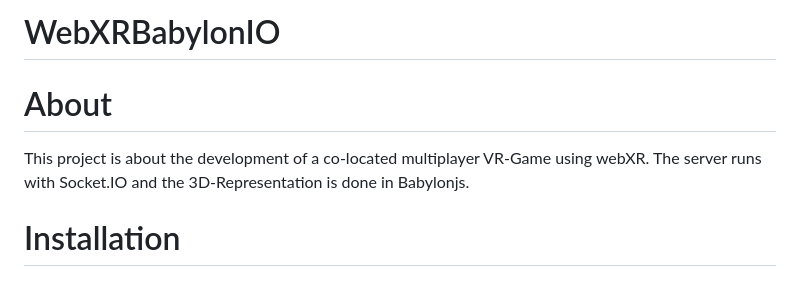
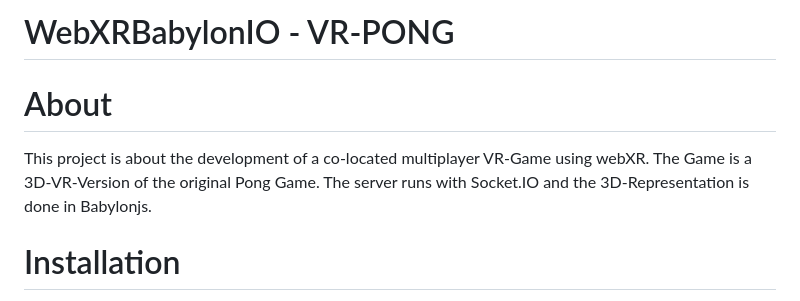
Before and after one commit to felixChB/WebXRBabylonIO, a Markdown page: README.md, the part around the change. Rendered like a GitHub page.

```diff
--- a/README.md
+++ b/README.md
@@ -1,8 +1,9 @@
-# WebXRBabylonIO
+# WebXRBabylonIO - VR-PONG
 
 # About
 
 This project is about the development of a co-located multiplayer VR-Game using webXR.
+The Game is a 3D-VR-Version of the original Pong Game.
 The server runs with Socket.IO and the 3D-Representation is done in Babylonjs.
 
 # Installation
```
